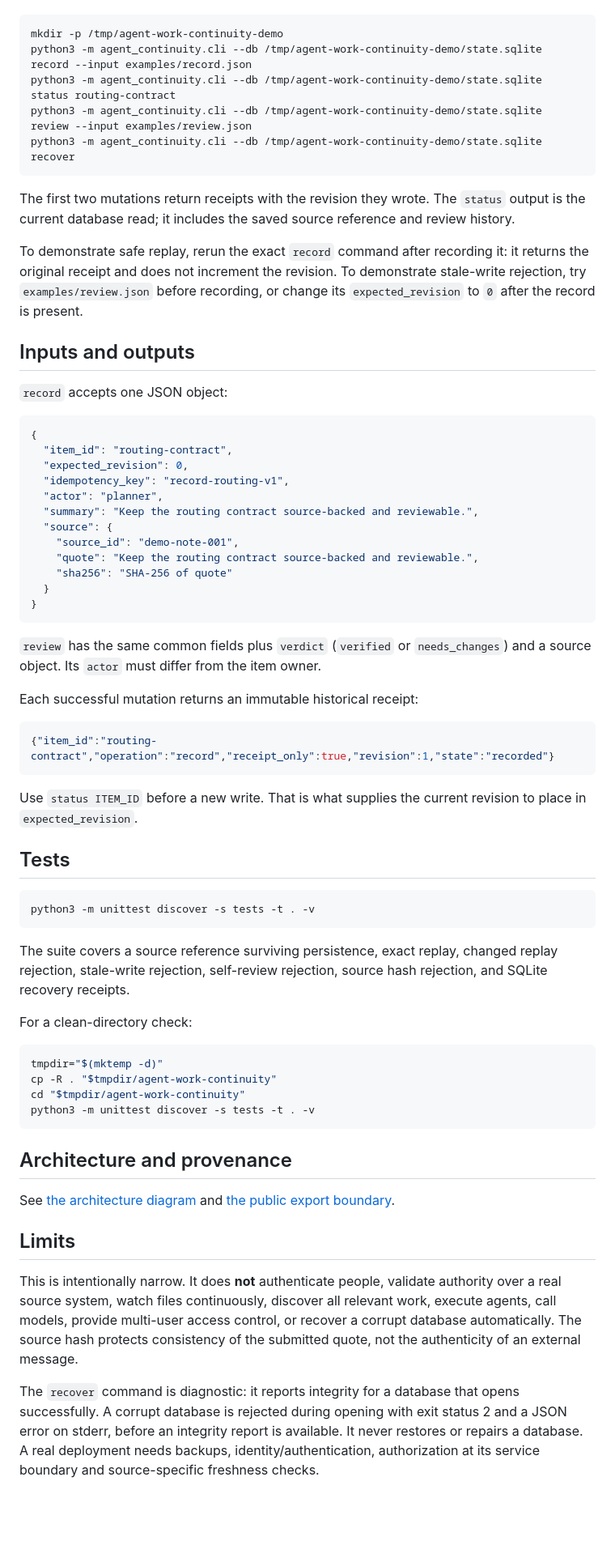
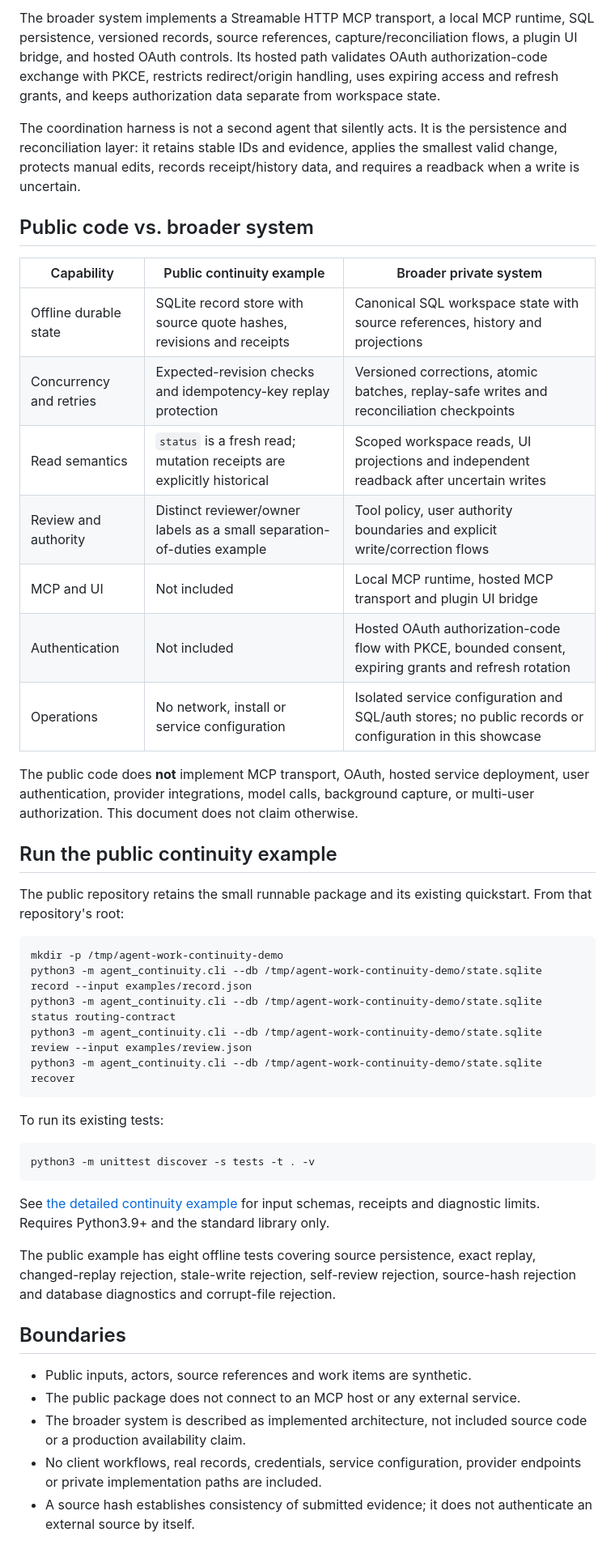
Before and after one commit to namankumar/agent-infrastructure, a Markdown page: README.md, the part around one of its changes. Shown at 81% size. Rendered like a GitHub page; blank space fills up the shorter version.

````diff
--- a/README.md
+++ b/README.md
@@ -19,3 +37,24 @@ Requires Python 3.9+.
+The broader system implements a Streamable HTTP MCP transport, a local MCP runtime, SQL persistence, versioned records, source references, capture/reconciliation flows, a plugin UI bridge, and hosted OAuth controls. Its hosted path validates OAuth authorization-code exchange with PKCE, restricts redirect/origin handling, uses expiring access and refresh grants, and keeps authorization data separate from workspace state.
+
+The coordination harness is not a second agent that silently acts. It is the persistence and reconciliation layer: it retains stable IDs and evidence, applies the smallest valid change, protects manual edits, records receipt/history data, and requires a readback when a write is uncertain.
+
+## Public code vs. broader system
+
+| Capability | Public continuity example | Broader private system |
+| --- | --- | --- |
+| Offline durable state | SQLite record store with source quote hashes, revisions and receipts | Canonical SQL workspace state with source references, history and projections |
+| Concurrency and retries | Expected-revision checks and idempotency-key replay protection | Versioned corrections, atomic batches, replay-safe writes and reconciliation checkpoints |
+| Read semantics | `status` is a fresh read; mutation receipts are explicitly historical | Scoped workspace reads, UI projections and independent readback after uncertain writes |
+| Review and authority | Distinct reviewer/owner labels as a small separation-of-duties example | Tool policy, user authority boundaries and explicit write/correction flows |
+| MCP and UI | Not included | Local MCP runtime, hosted MCP transport and plugin UI bridge |
+| Authentication | Not included | Hosted OAuth authorization-code flow with PKCE, bounded consent, expiring grants and refresh rotation |
+| Operations | No network, install or service configuration | Isolated service configuration and SQL/auth stores; no public records or configuration in this showcase |
+
+The public code does **not** implement MCP transport, OAuth, hosted service deployment, user authentication, provider integrations, model calls, background capture, or multi-user authorization. This document does not claim otherwise.
+
+## Run the public continuity example
+
+The public repository retains the small runnable package and its existing quickstart. From that repository's root:
 
 ```sh
 mkdir -p /tmp/agent-work-continuity-demo
@@ -25,62 +64,20 @@ python3 -m agent_continuity.cli --db /tmp/agent-work-continuity-demo/state.sqlit
 python3 -m agent_continuity.cli --db /tmp/agent-work-continuity-demo/state.sqlite recover
 ```
 
-The first two mutations return receipts with the revision they wrote. The `status` output is the current database read; it includes the saved source reference and review history.
-
-To demonstrate safe replay, rerun the exact `record` command after recording it: it returns the original receipt and does not increment the revision. To demonstrate stale-write rejection, try `examples/review.json` before recording, or change its `expected_revision` to `0` after the record is present.
-
-## Inputs and outputs
-
-`record` accepts one JSON object:
-
-```json
-{
-  "item_id": "routing-contract",
-  "expected_revision": 0,
-  "idempotency_key": "record-routing-v1",
-  "actor": "planner",
-  "summary": "Keep the routing contract source-backed and reviewable.",
-  "source": {
-    "source_id": "demo-note-001",
-    "quote": "Keep the routing contract source-backed and reviewable.",
-    "sha256": "SHA-256 of quote"
-  }
-}
-```
-
-`review` has the same common fields plus `verdict` (`verified` or `needs_changes`) and a source object. Its `actor` must differ from the item owner.
-
-Each successful mutation returns an immutable historical receipt:
-
-```json
-{"item_id":"routing-contract","operation":"record","receipt_only":true,"revision":1,"state":"recorded"}
-```
-
-Use `status ITEM_ID` before a new write. That is what supplies the current revision to place in `expected_revision`.
-
-## Tests
+To run its existing tests:
 
 ```sh
 python3 -m unittest discover -s tests -t . -v
 ```
 
-The suite covers a source reference surviving persistence, exact replay, changed replay rejection, stale-write rejection, self-review rejection, source hash rejection, and SQLite recovery receipts.
+See [the detailed continuity example](docs/continuity-example.md) for input schemas, receipts and diagnostic limits. Requires Python3.9+ and the standard library only.
 
-For a clean-directory check:
+The public example has eight offline tests covering source persistence, exact replay, changed-replay rejection, stale-write rejection, self-review rejection, source-hash rejection and database diagnostics and corrupt-file rejection.
 
-```sh
-tmpdir="$(mktemp -d)"
-cp -R . "$tmpdir/agent-work-continuity"
-cd "$tmpdir/agent-work-continuity"
-python3 -m unittest discover -s tests -t . -v
-```
+## Boundaries
 
-## Architecture and provenance
-
-See [the architecture diagram](docs/architecture.md) and [the public export boundary](docs/provenance.md).
-
-## Limits
-
-This is intentionally narrow. It does **not** authenticate people, validate authority over a real source system, watch files continuously, discover all relevant work, execute agents, call models, provide multi-user access control, or recover a corrupt database automatically. The source hash protects consistency of the submitted quote, not the authenticity of an external message.
-
-The `recover` command is diagnostic: it reports integrity for a database that opens successfully. A corrupt database is rejected during opening with exit status 2 and a JSON error on stderr, before an integrity report is available. It never restores or repairs a database. A real deployment needs backups, identity/authentication, authorization at its service boundary and source-specific freshness checks.
+- Public inputs, actors, source references and work items are synthetic.
+- The public package does not connect to an MCP host or any external service.
+- The broader system is described as implemented architecture, not included source code or a production availability claim.
+- No client workflows, real records, credentials, service configuration, provider endpoints or private implementation paths are included.
+- A source hash establishes consistency of submitted evidence; it does not authenticate an external source by itself.
````
Also changed, not shown: other parts of README.md (+29 -11 lines), docs/continuity-example.md (added, +86 -0 lines).
